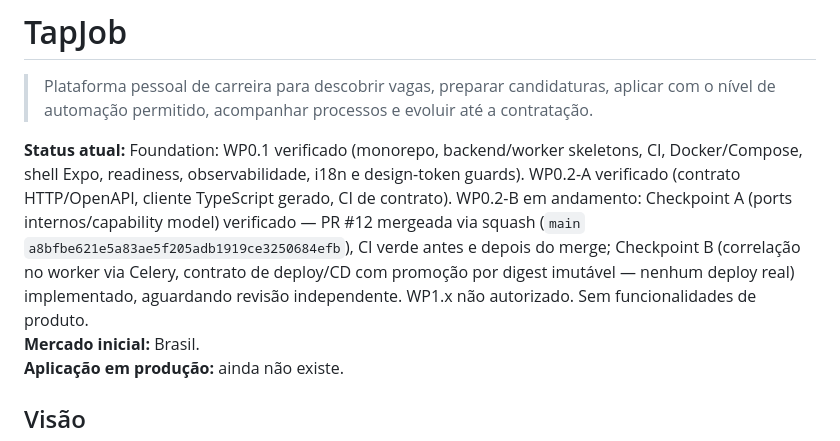
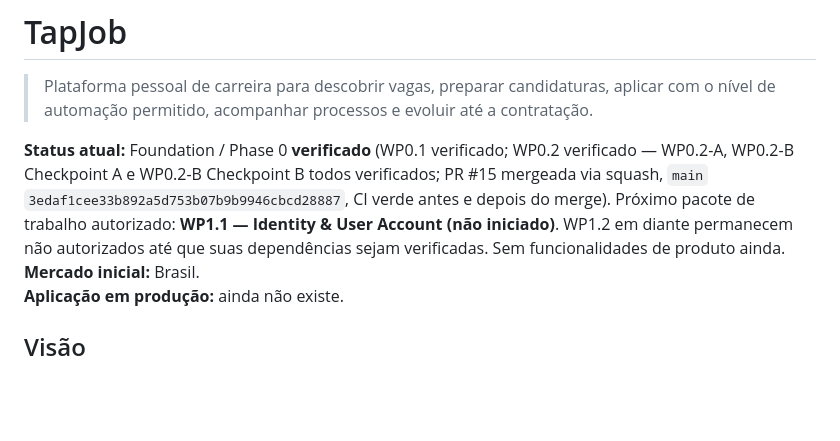
Before and after one commit to ricardors081/tapjob, a Markdown page: README.md, the part around the change. GitHub-like rendering; blank space fills up the shorter version.

```diff
--- a/README.md
+++ b/README.md
@@ -2,7 +2,7 @@
 
 > Plataforma pessoal de carreira para descobrir vagas, preparar candidaturas, aplicar com o nível de automação permitido, acompanhar processos e evoluir até a contratação.
 
-**Status atual:** Foundation: WP0.1 verificado (monorepo, backend/worker skeletons, CI, Docker/Compose, shell Expo, readiness, observabilidade, i18n e design-token guards). WP0.2-A verificado (contrato HTTP/OpenAPI, cliente TypeScript gerado, CI de contrato). WP0.2-B em andamento: Checkpoint A (ports internos/capability model) verificado — PR #12 mergeada via squash (`main` `a8bfbe621e5a83ae5f205adb1919ce3250684efb`), CI verde antes e depois do merge; Checkpoint B (correlação no worker via Celery, contrato de deploy/CD com promoção por digest imutável — nenhum deploy real) implementado, aguardando revisão independente. WP1.x não autorizado. Sem funcionalidades de produto.
+**Status atual:** Foundation / Phase 0 **verificado** (WP0.1 verificado; WP0.2 verificado — WP0.2-A, WP0.2-B Checkpoint A e WP0.2-B Checkpoint B todos verificados; PR #15 mergeada via squash, `main` `3edaf1cee33b892a5d753b07b9b9946cbcd28887`, CI verde antes e depois do merge). Próximo pacote de trabalho autorizado: **WP1.1 — Identity & User Account (não iniciado)**. WP1.2 em diante permanecem não autorizados até que suas dependências sejam verificadas. Sem funcionalidades de produto ainda.
 **Mercado inicial:** Brasil.
 **Aplicação em produção:** ainda não existe.
 
```
Also changed, not shown: docs/IMPLEMENTATION_PLAN.md (+8 -7 lines), docs/PROJECT_STATE.md (+12 -10 lines).
